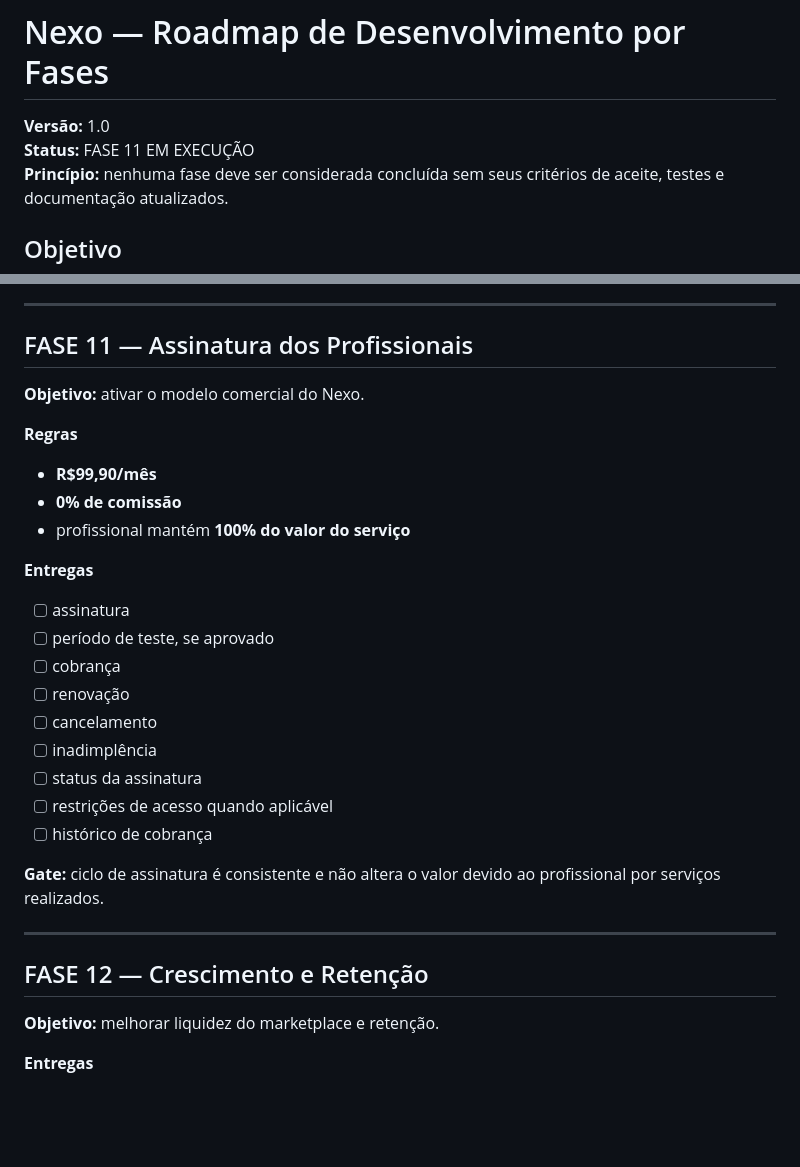
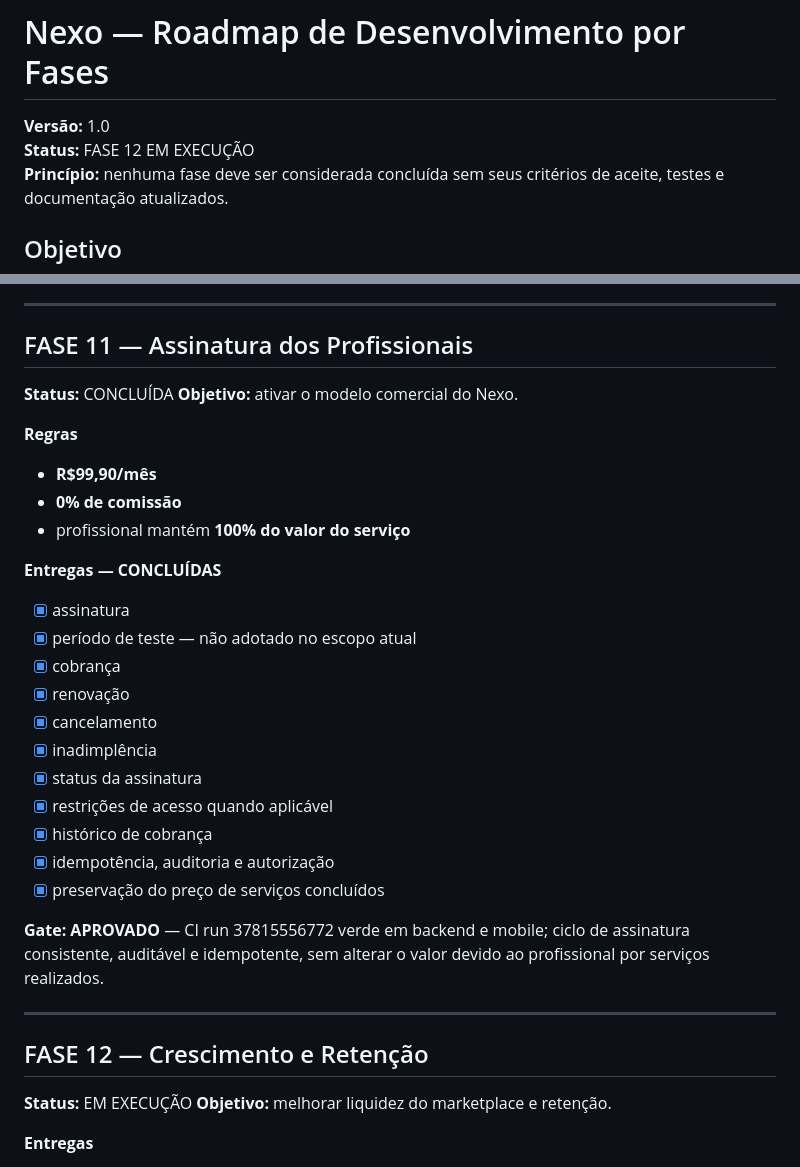
Before and after one commit to heldergaraujo2/Nexo, a Markdown page: docs/ROADMAP.md, 2 parts joined by grey strips. Rendered like a GitHub page; blank space fills up the shorter version.

Commit message:
docs: advance roadmap to phase 12

```diff
--- a/docs/ROADMAP.md
+++ b/docs/ROADMAP.md
@@ -1,7 +1,7 @@
 # Nexo — Roadmap de Desenvolvimento por Fases
 
 **Versão:** 1.0
-**Status:** FASE 11 EM EXECUÇÃO
+**Status:** FASE 12 EM EXECUÇÃO
 **Princípio:** nenhuma fase deve ser considerada concluída sem seus critérios de aceite, testes e documentação atualizados.
 
 ## Objetivo
@@ -248,6 +248,7 @@ Necessidade → Solicitação → Encontrar profissional → Oferta/aceite → E
 ---
 
 ## FASE 11 — Assinatura dos Profissionais
+**Status:** CONCLUÍDA
 **Objetivo:** ativar o modelo comercial do Nexo.
 
 **Regras**
@@ -255,22 +256,25 @@ Necessidade → Solicitação → Encontrar profissional → Oferta/aceite → E
 - **0% de comissão**
 - profissional mantém **100% do valor do serviço**
 
-**Entregas**
-- [ ] assinatura
-- [ ] período de teste, se aprovado
-- [ ] cobrança
-- [ ] renovação
-- [ ] cancelamento
-- [ ] inadimplência
-- [ ] status da assinatura
-- [ ] restrições de acesso quando aplicável
-- [ ] histórico de cobrança
+**Entregas — CONCLUÍDAS**
+- [x] assinatura
+- [x] período de teste — não adotado no escopo atual
+- [x] cobrança
+- [x] renovação
+- [x] cancelamento
+- [x] inadimplência
+- [x] status da assinatura
+- [x] restrições de acesso quando aplicável
+- [x] histórico de cobrança
+- [x] idempotência, auditoria e autorização
+- [x] preservação do preço de serviços concluídos
 
-**Gate:** ciclo de assinatura é consistente e não altera o valor devido ao profissional por serviços realizados.
+**Gate: APROVADO** — CI run 37815556772 verde em backend e mobile; ciclo de assinatura consistente, auditável e idempotente, sem alterar o valor devido ao profissional por serviços realizados.
 
 ---
 
 ## FASE 12 — Crescimento e Retenção
+**Status:** EM EXECUÇÃO
 **Objetivo:** melhorar liquidez do marketplace e retenção.
 
 **Entregas**
```
